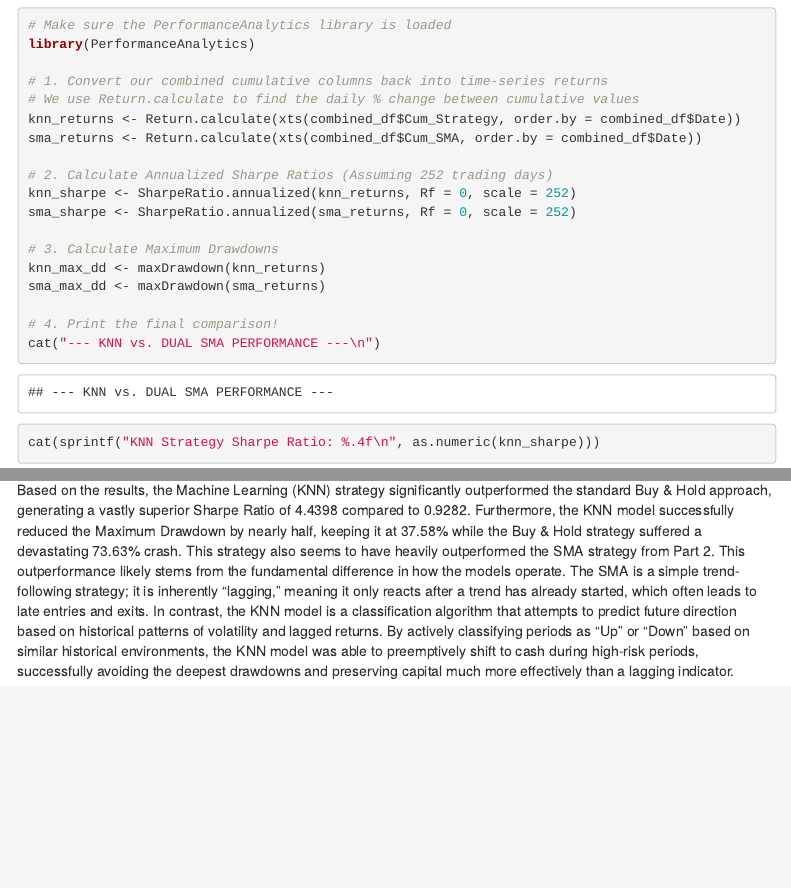
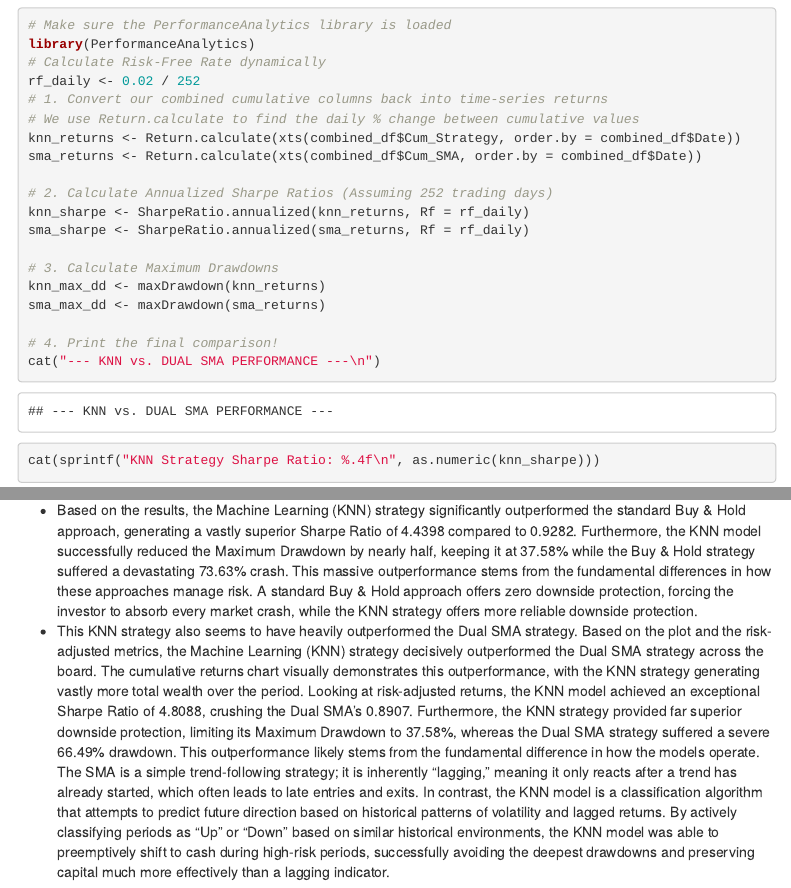
Before and after one commit to hl9082/Financial-analytics, an R Markdown document (Huy_TradingAssignment.Rmd): the page in a window 1100 px wide, from 11080 px down, and a second part further down, joined at a grey line. The pictures show the output file Huy_TradingAssignment.html that the author committed with the source, opened offline; menus at the side of the page are left out.

Commit message:
Writeup for SMA and KNN comparison created

````diff
--- a/Huy_TradingAssignment.Rmd
+++ b/Huy_TradingAssignment.Rmd
@@ -332,15 +332,16 @@
 
 # Make sure the PerformanceAnalytics library is loaded
 library(PerformanceAnalytics)
-
+# Calculate Risk-Free Rate dynamically
+rf_daily <- 0.02 / 252
 # 1. Convert our combined cumulative columns back into time-series returns
 # We use Return.calculate to find the daily % change between cumulative values
 knn_returns <- Return.calculate(xts(combined_df$Cum_Strategy, order.by = combined_df$Date))
 sma_returns <- Return.calculate(xts(combined_df$Cum_SMA, order.by = combined_df$Date))
 
 # 2. Calculate Annualized Sharpe Ratios (Assuming 252 trading days)
-knn_sharpe <- SharpeRatio.annualized(knn_returns, Rf = 0, scale = 252)
-sma_sharpe <- SharpeRatio.annualized(sma_returns, Rf = 0, scale = 252)
+knn_sharpe <- SharpeRatio.annualized(knn_returns, Rf = rf_daily)
+sma_sharpe <- SharpeRatio.annualized(sma_returns, Rf = rf_daily)
 
 # 3. Calculate Maximum Drawdowns
 knn_max_dd <- maxDrawdown(knn_returns)
@@ -355,4 +356,5 @@
 ```
 
 ## KNN Strategy Analysis
-Based on the results, the Machine Learning (KNN) strategy significantly outperformed the standard Buy & Hold approach, generating a vastly superior Sharpe Ratio of 4.4398 compared to 0.9282. Furthermore, the KNN model successfully reduced the Maximum Drawdown by nearly half, keeping it at 37.58% while the Buy & Hold strategy suffered a devastating 73.63% crash. This strategy also seems to have heavily outperformed the SMA strategy from Part 2. This outperformance likely stems from the fundamental difference in how the models operate. The SMA is a simple trend-following strategy; it is inherently "lagging," meaning it only reacts after a trend has already started, which often leads to late entries and exits. In contrast, the KNN model is a classification algorithm that attempts to predict future direction based on historical patterns of volatility and lagged returns. By actively classifying periods as "Up" or "Down" based on similar historical environments, the KNN model was able to preemptively shift to cash during high-risk periods, successfully avoiding the deepest drawdowns and preserving capital much more effectively than a lagging indicator.
+- Based on the results, the Machine Learning (KNN) strategy significantly outperformed the standard Buy & Hold approach, generating a vastly superior Sharpe Ratio of 4.4398 compared to 0.9282. Furthermore, the KNN model successfully reduced the Maximum Drawdown by nearly half, keeping it at 37.58% while the Buy & Hold strategy suffered a devastating 73.63% crash. This massive outperformance stems from the fundamental differences in how these approaches manage risk. A standard Buy & Hold approach offers zero downside protection, forcing the investor to absorb every market crash, while the KNN strategy offers more reliable downside protection.
+- This KNN strategy also seems to have heavily outperformed the Dual SMA strategy. Based on the plot and the risk-adjusted metrics, the Machine Learning (KNN) strategy decisively outperformed the Dual SMA strategy across the board. The cumulative returns chart visually demonstrates this outperformance, with the KNN strategy generating vastly more total wealth over the period. Looking at risk-adjusted returns, the KNN model achieved an exceptional Sharpe Ratio of 4.8088, crushing the Dual SMA’s 0.8907. Furthermore, the KNN strategy provided far superior downside protection, limiting its Maximum Drawdown to 37.58%, whereas the Dual SMA strategy suffered a severe 66.49% drawdown. This outperformance likely stems from the fundamental difference in how the models operate. The SMA is a simple trend-following strategy; it is inherently “lagging,” meaning it only reacts after a trend has already started, which often leads to late entries and exits. In contrast, the KNN model is a classification algorithm that attempts to predict future direction based on historical patterns of volatility and lagged returns. By actively classifying periods as “Up” or “Down” based on similar historical environments, the KNN model was able to preemptively shift to cash during high-risk periods, successfully avoiding the deepest drawdowns and preserving capital much more effectively than a lagging indicator.
````
Also changed, not shown: Huy_TradingAssignment.html.
